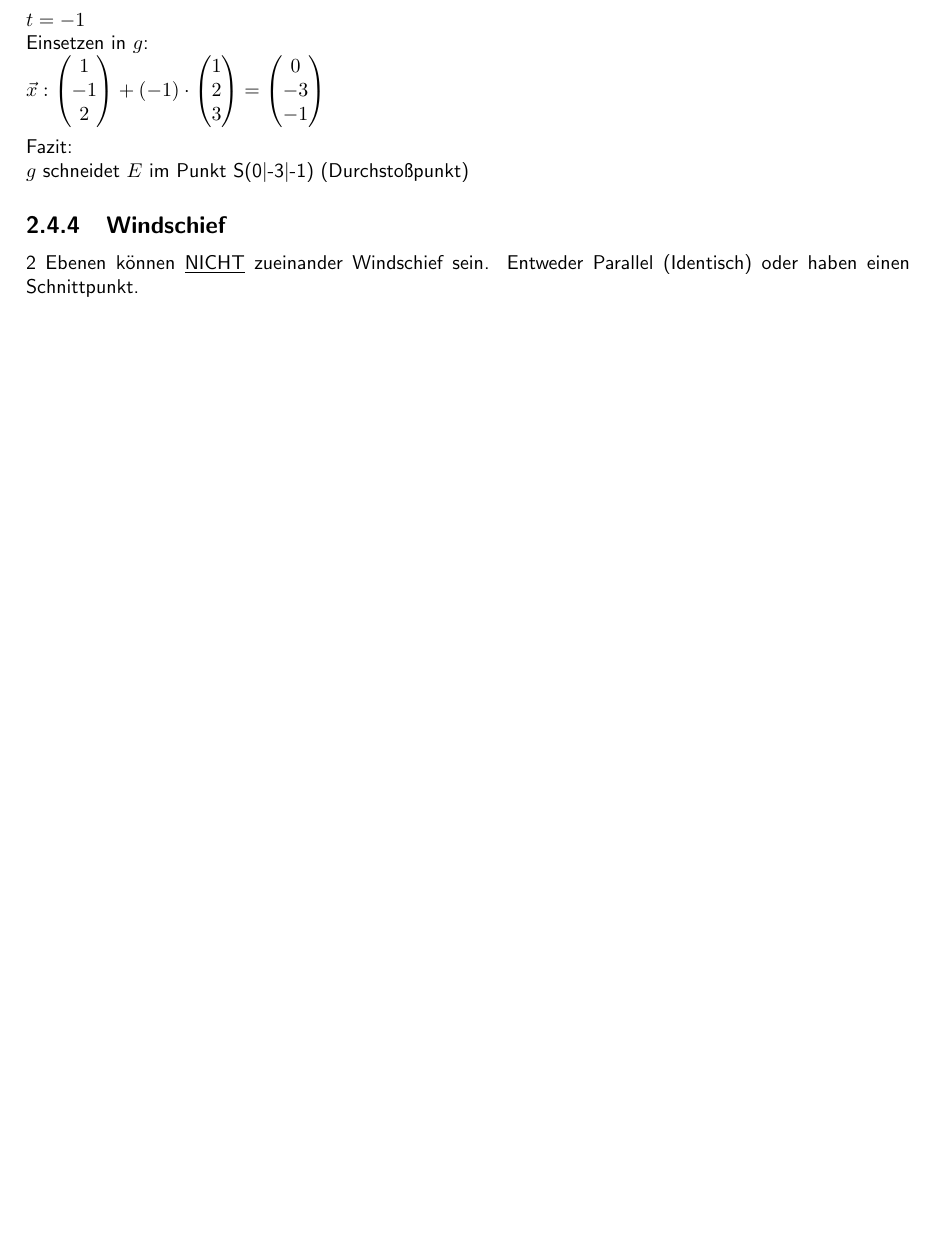
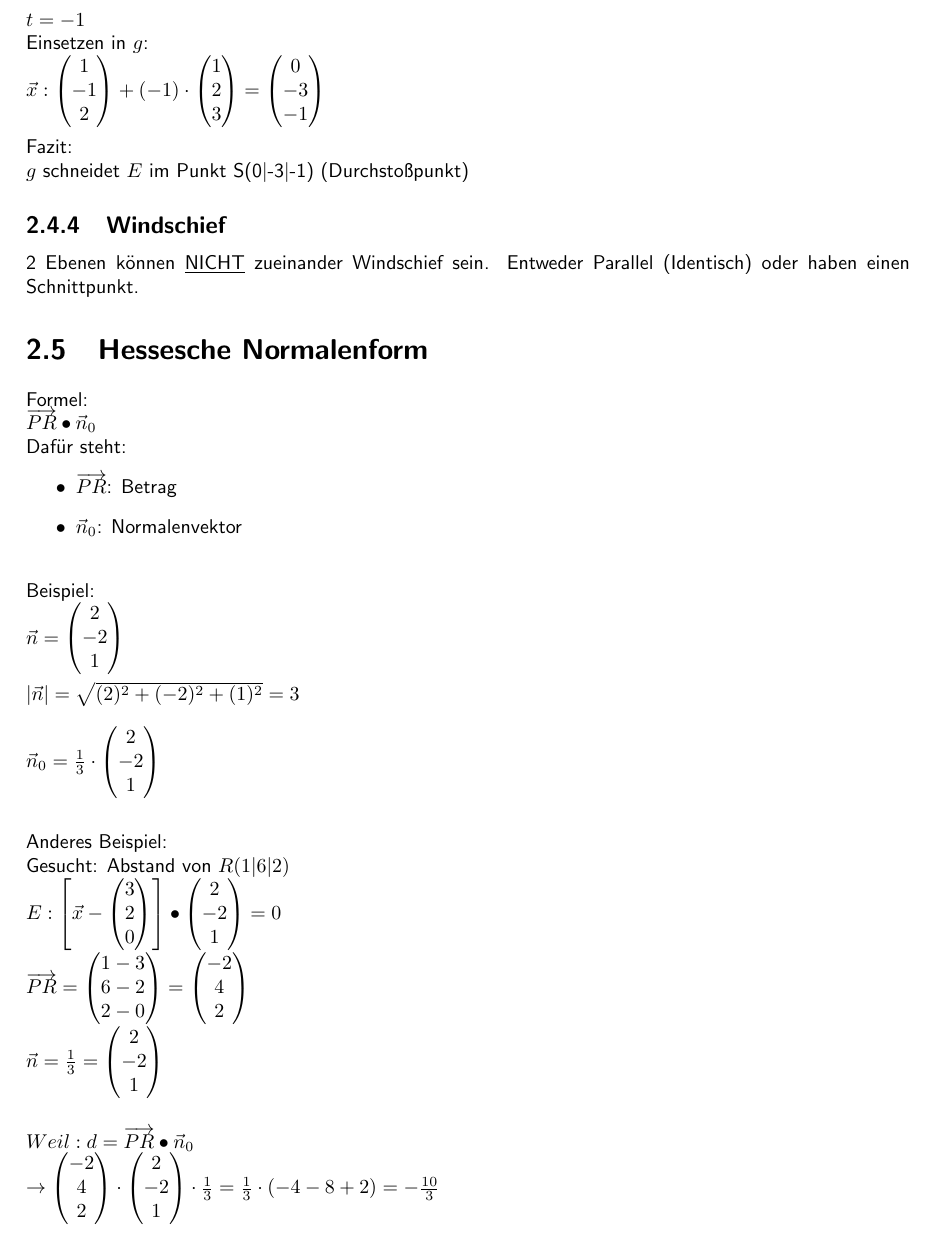
Before and after one commit to OfflineBot/mathe_tex, a LaTeX document (main.tex, which reads include/vektoren/hessesche_nform.tex): part of page 7 of 9, cut so that both start at the same text, the shorter picture padded with empty space. Compiled offline with pdfLaTeX.

Commit message:
25 june; 11:01

```diff
--- /dev/null
+++ b/include/vektoren/hessesche_nform.tex
@@ -0,0 +1,72 @@
+\section{Hessesche Normalenform}
+
+Formel: \\
+$\overrightarrow{PR} \bullet \vec{n}_0$ \\
+Dafür steht:
+\begin{itemize}
+    \item $\overrightarrow{PR}$: Betrag
+    \item $\vec{n}_0$: Normalenvektor
+\end{itemize}
+\
+\\
+Beispiel:
+\\
+$
+\vec{n} =
+\begin{pmatrix}
+    2 \\ -2 \\ 1
+\end{pmatrix}
+\\\\
+|\vec{n}| = \sqrt{(2)^2 + (-2)^2 + (1)^2} = 3
+\\\\
+\vec{n}_0 = \frac{1}{3} \cdot
+\begin{pmatrix}
+    2 \\ -2 \\ 1
+\end{pmatrix}
+$
+\\\\\\
+Anderes Beispiel:\\
+Gesucht: Abstand von $R(1|6|2)$\\
+$
+E:
+\begin{bmatrix}
+    \vec{x} -
+    \begin{pmatrix}
+        3 \\ 2 \\ 0
+    \end{pmatrix}
+\end{bmatrix}
+\bullet
+\begin{pmatrix}
+    2 \\ -2 \\ 1
+\end{pmatrix}
+=0
+\\
+\overrightarrow{PR} =
+\begin{pmatrix}
+    1 - 3 \\ 6 - 2 \\ 2 - 0
+\end{pmatrix}
+=
+\begin{pmatrix}
+    -2 \\ 4 \\ 2
+\end{pmatrix}
+\\
+\vec{n} = \frac{1}{3} =
+\begin{pmatrix}
+    2 \\ -2 \\ 1
+\end{pmatrix}
+\\\\\\
+Weil: d = \overrightarrow{PR} \bullet \vec{n}_0
+\\
+\rightarrow
+\begin{pmatrix}
+    -2 \\ 4 \\ 2
+\end{pmatrix}
+\cdot
+\begin{pmatrix}
+    2 \\ -2 \\ 1
+\end{pmatrix}
+\cdot
+\frac{1}{3}
+=
+\frac{1}{3} \cdot (-4 -8 +2) = -\frac{10}{3}
+$
```
Also changed, not shown: include/vektoren/vektoren.tex (+6 -4 lines), include/stochastik/stochastik.tex (line endings or trailing spaces), include/vektoren/durchstoßpunkt.tex (added), include/vektoren/ebenen_im_raum.tex (line endings or trailing spaces), main.pdf, main.tex (line endings or trailing spaces), 1 other file.
